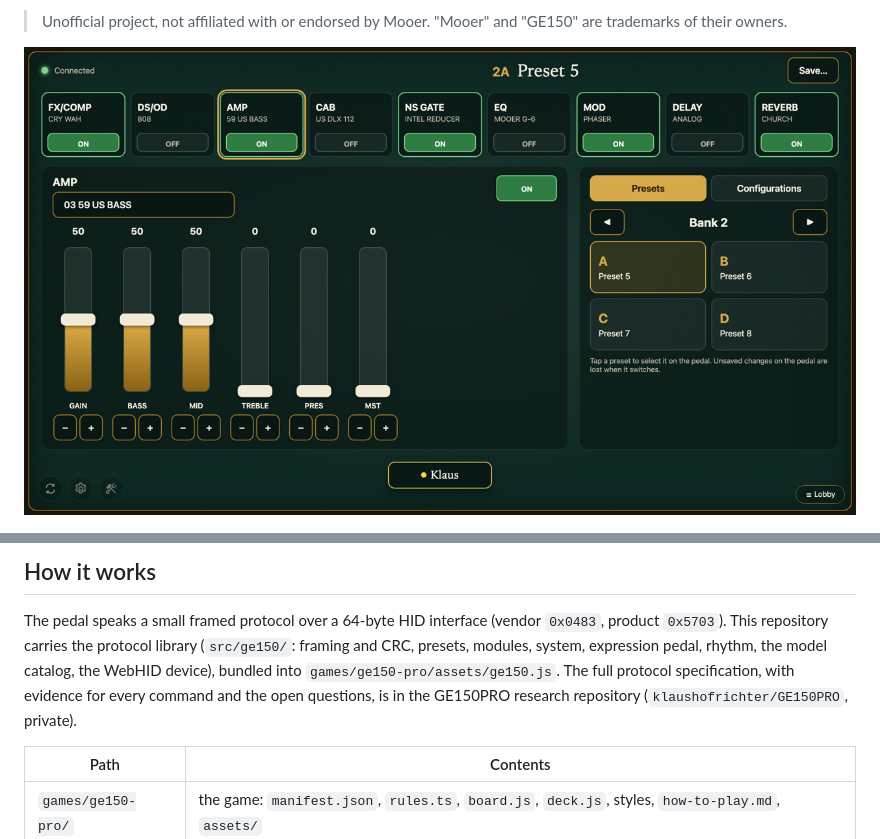
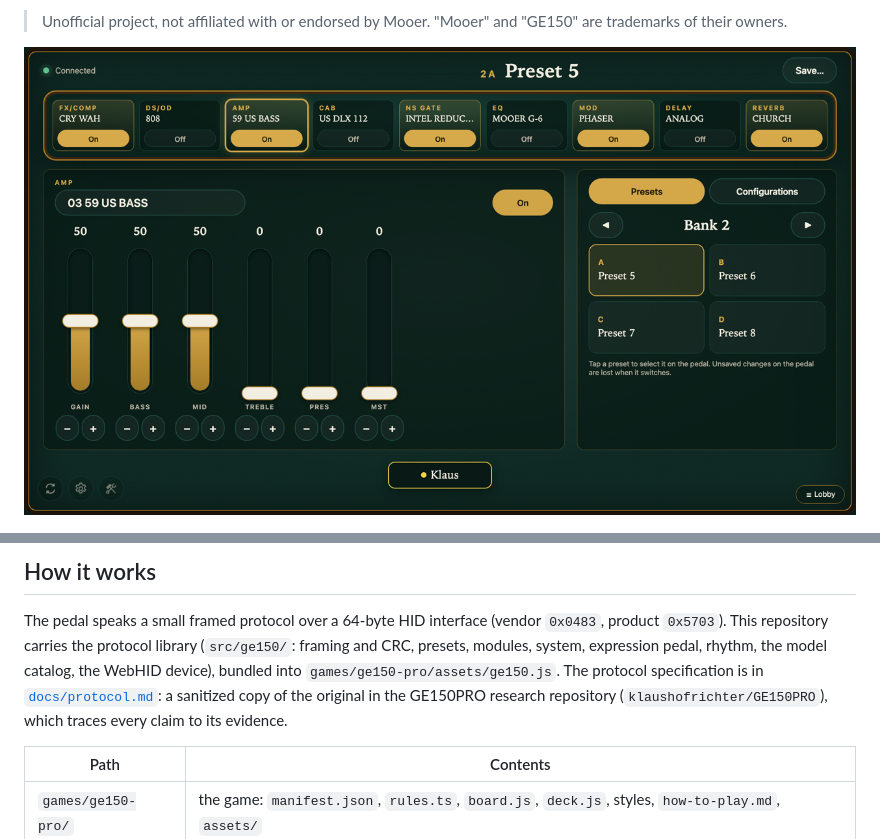
Before and after one commit to klaushofrichter/ge150pro-game, a Markdown page: README.md, 2 parts joined by grey strips. GitHub-like rendering; pictures changed too: docs/media/board.png.

```diff
--- a/README.md
+++ b/README.md
@@ -69,9 +69,9 @@ A remote player's board shows what happens but never controls the pedal.
 
 The pedal speaks a small framed protocol over a 64-byte HID interface (vendor `0x0483`, product `0x5703`). This
 repository carries the protocol library (`src/ge150/`: framing and CRC, presets, modules, system, expression pedal,
-rhythm, the model catalog, the WebHID device), bundled into `games/ge150-pro/assets/ge150.js`. The full protocol
-specification, with evidence for every command and the open questions, is in the GE150PRO research repository
-(`klaushofrichter/GE150PRO`, private).
+rhythm, the model catalog, the WebHID device), bundled into `games/ge150-pro/assets/ge150.js`. The protocol
+specification is in [`docs/protocol.md`](docs/protocol.md): a sanitized copy of the original in the GE150PRO research
+repository (`klaushofrichter/GE150PRO`), which traces every claim to its evidence.
 
 | Path | Contents |
 | --- | --- |
```
Also changed, not shown: CLAUDE.md (+3 -1 lines), docs/decisions.md (+9 -0 lines), docs/protocol.md (added, +424 -0 lines), docs/media/phone-rhythm.png, 5 other files.
